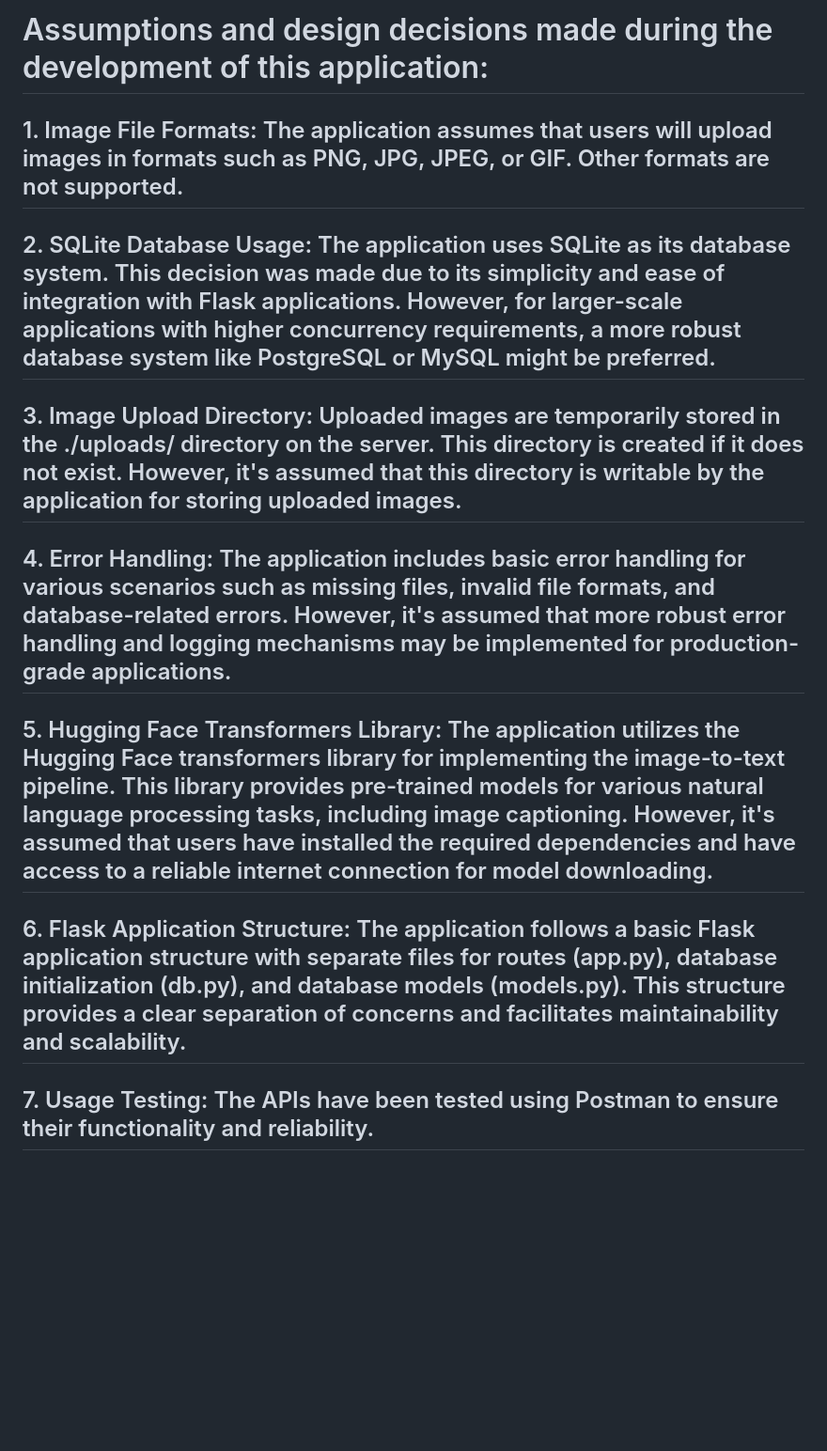
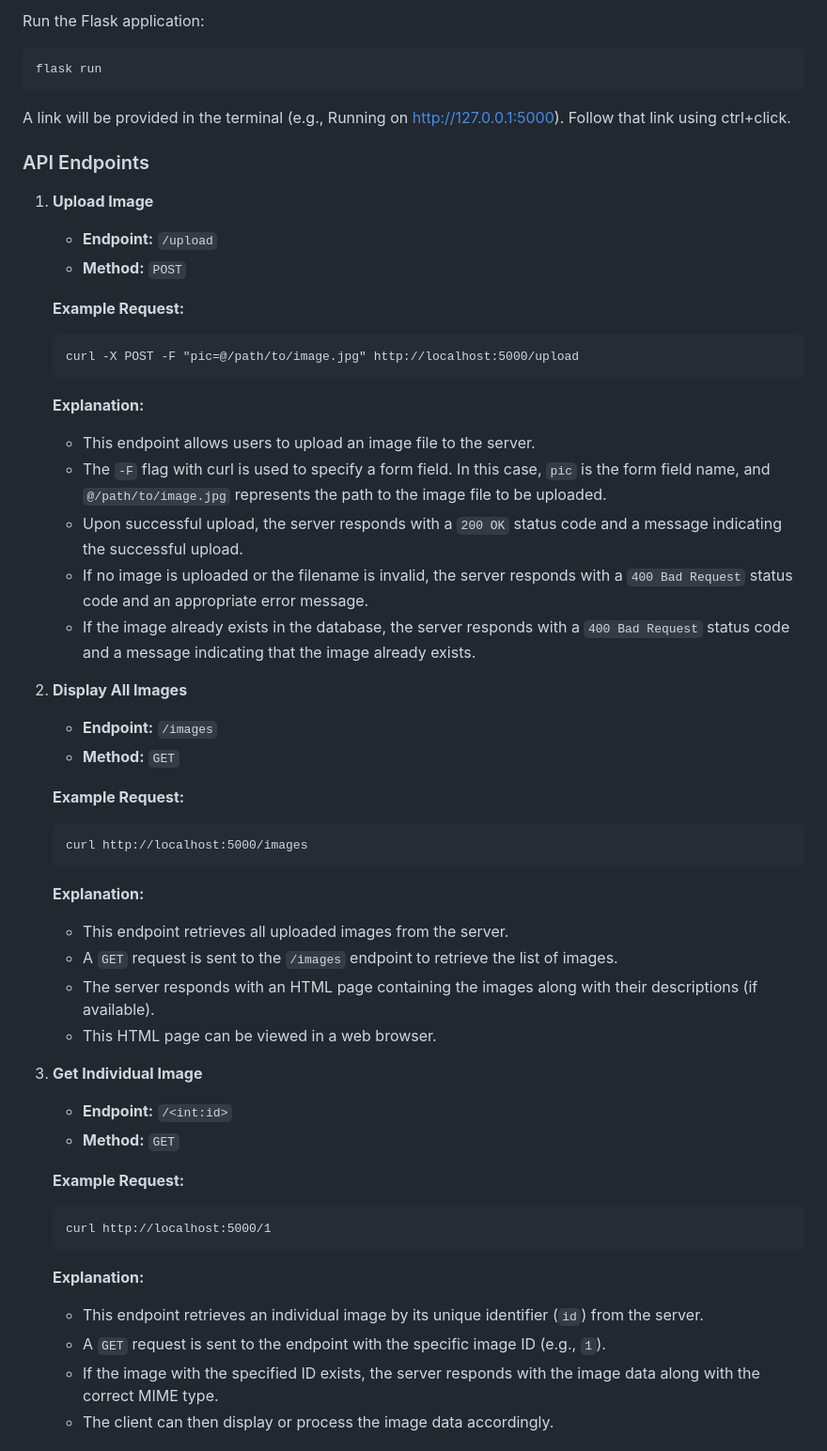
Before and after one commit to akhileshmali/Projects, a Markdown page: ImageToText/README.md, the part around the change printed below. Shown: that part at 94% size. GitHub-like rendering; blank space fills up the shorter version.

````diff
--- a/ImageToText/README.md
+++ b/ImageToText/README.md
@@ -48,9 +16,58 @@
 
-# Assumptions and design decisions made during the development of this application:
-## 1.	Image File Formats: The application assumes that users will upload images in formats such as PNG, JPG, JPEG, or GIF. Other formats are not supported.
-## 2.	SQLite Database Usage: The application uses SQLite as its database system. This decision was made due to its simplicity and ease of integration with Flask applications. However, for larger-scale applications with higher concurrency requirements, a more robust database system like PostgreSQL or MySQL might be preferred.
-## 3.	Image Upload Directory: Uploaded images are temporarily stored in the ./uploads/ directory on the server. This directory is created if it does not exist. However, it's assumed that this directory is writable by the application for storing uploaded images.
-## 4.	Error Handling: The application includes basic error handling for various scenarios such as missing files, invalid file formats, and database-related errors. However, it's assumed that more robust error handling and logging mechanisms may be implemented for production-grade applications.
-## 5.	Hugging Face Transformers Library: The application utilizes the Hugging Face transformers library for implementing the image-to-text pipeline. This library provides pre-trained models for various natural language processing tasks, including image captioning. However, it's assumed that users have installed the required dependencies and have access to a reliable internet connection for model downloading.
-## 6.	Flask Application Structure: The application follows a basic Flask application structure with separate files for routes (app.py), database initialization (db.py), and database models (models.py). This structure provides a clear separation of concerns and facilitates maintainability and scalability.
-## 7. Usage Testing: The APIs have been tested using Postman to ensure their functionality and reliability.
+Run the Flask application:
+```
+flask run
+```
+A link will be provided in the terminal (e.g., Running on http://127.0.0.1:5000). Follow that link using ctrl+click.
+
+### API Endpoints
+
+1. **Upload Image**
+
+   - **Endpoint:** `/upload`
+   - **Method:** `POST`
+
+   **Example Request:**
+   ```
+   curl -X POST -F "pic=@/path/to/image.jpg" http://localhost:5000/upload
+   ```
+
+   **Explanation:**
+   - This endpoint allows users to upload an image file to the server.
+   - The `-F` flag with curl is used to specify a form field. In this case, `pic` is the form field name, and `@/path/to/image.jpg` represents the path to the image file to be uploaded.
+   - Upon successful upload, the server responds with a `200 OK` status code and a message indicating the successful upload.
+   - If no image is uploaded or the filename is invalid, the server responds with a `400 Bad Request` status code and an appropriate error message.
+   - If the image already exists in the database, the server responds with a `400 Bad Request` status code and a message indicating that the image already exists.
+
+2. **Display All Images**
+
+   - **Endpoint:** `/images`
+   - **Method:** `GET`
+
+   **Example Request:**
+   ```
+   curl http://localhost:5000/images
+   ```
+
+   **Explanation:**
+   - This endpoint retrieves all uploaded images from the server.
+   - A `GET` request is sent to the `/images` endpoint to retrieve the list of images.
+   - The server responds with an HTML page containing the images along with their descriptions (if available).
+   - This HTML page can be viewed in a web browser.
+
+3. **Get Individual Image**
+
+   - **Endpoint:** `/<int:id>`
+   - **Method:** `GET`
+
+   **Example Request:**
+   ```
+   curl http://localhost:5000/1
+   ```
+
+   **Explanation:**
+   - This endpoint retrieves an individual image by its unique identifier (`id`) from the server.
+   - A `GET` request is sent to the endpoint with the specific image ID (e.g., `1`).
+   - If the image with the specified ID exists, the server responds with the image data along with the correct MIME type.
+   - The client can then display or process the image data accordingly.
+
````
Also changed, not shown: other parts of ImageToText/README.md (+25 -44 lines).
